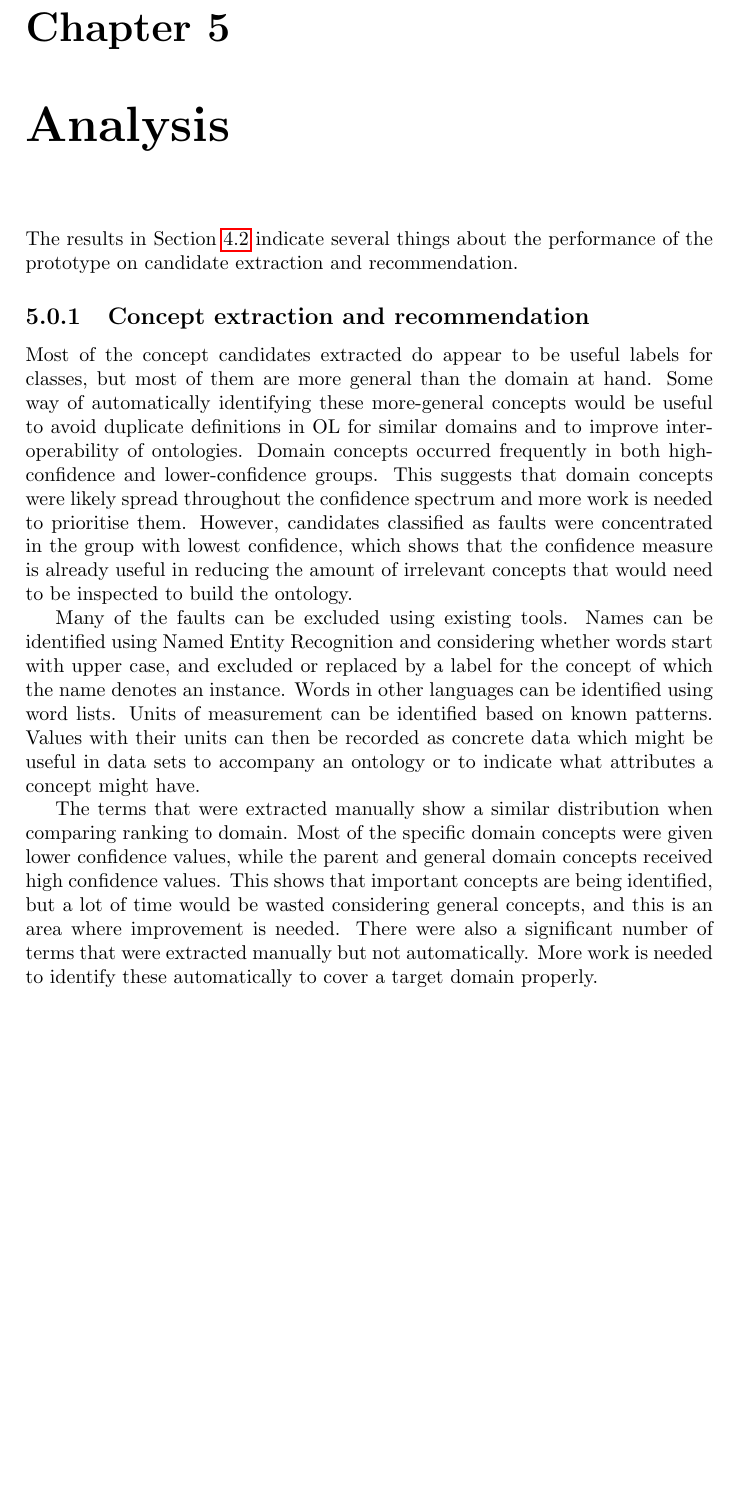
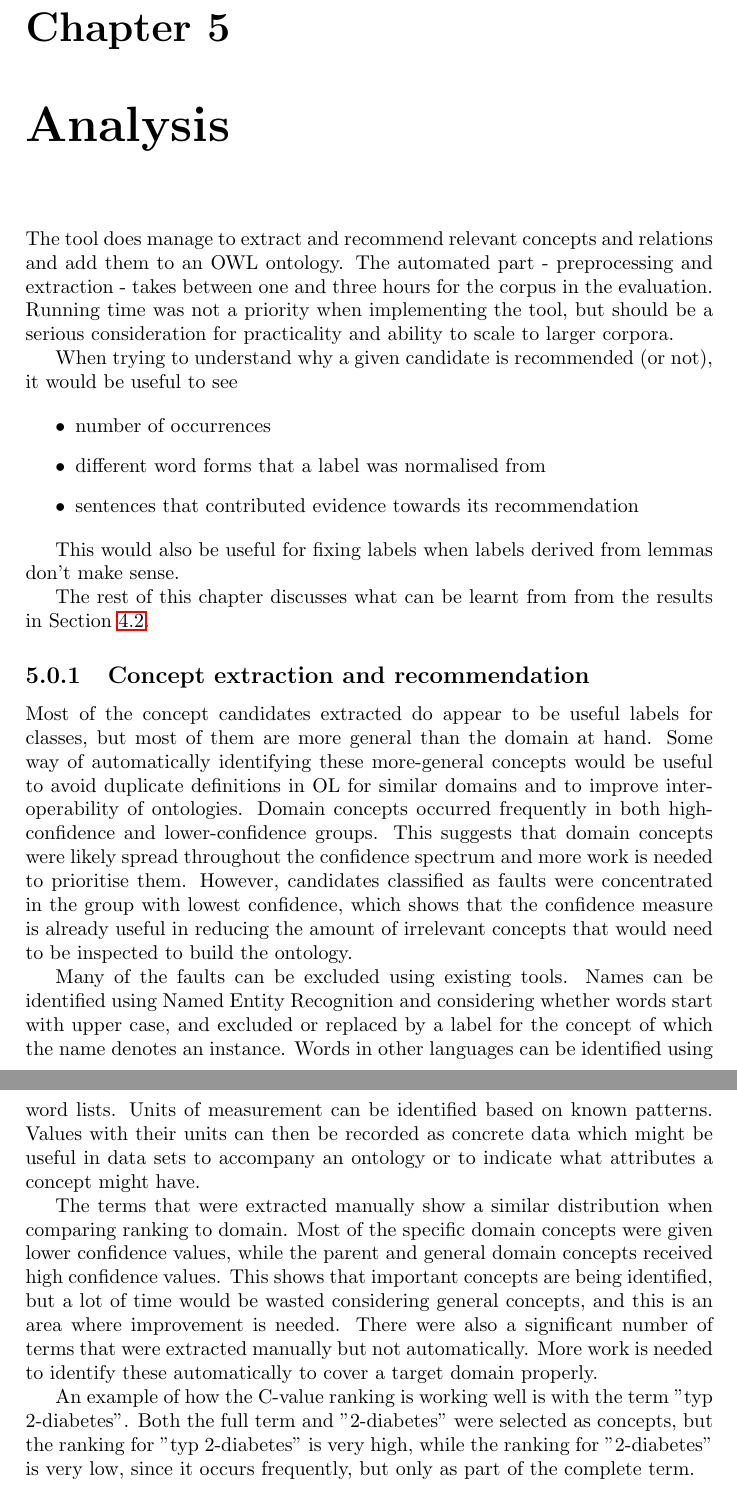
Before and after one commit to jbothma/Masters-Thesis-Report, a LaTeX thesis (report.tex): part of page 43 of 51 before the commit and two parts of pages 43 and 44 of 51 after it, the two joined at a grey line, cut so that both start at the same text, the shorter picture padded with empty space. Compiled offline with pdfLaTeX.

Commit message:
add user experience to analysis

```diff
--- a/report.tex
+++ b/report.tex
@@ -1224,11 +1224,24 @@ None of them were found by the automatic subclass extraction.
 \chapter{Analysis}
 \label{chapter:analysis}
 
-The results in Section~\ref{sec:results:eval} indicate several things about the performance of the prototype on candidate extraction and recommendation.
-
 %%UU-REQ Evidence that the student has made a critical evaluation of the signiﬁcance of the project outcomes, limitations of the results
 %UU-CHAP Data collection and analysis where relevant, or testing of the solution of product.
 %% Critical analysis of the results - show you know its limitations
+
+The tool does manage to extract and recommend relevant concepts and relations and add them to an OWL ontology.
+The automated part - preprocessing and extraction - takes between one and three hours for the corpus in the evaluation.
+Running time was not a priority when implementing the tool, but should be a serious consideration for practicality and ability to scale to larger corpora.
+
+When trying to understand why a given candidate is recommended (or not), it would be useful to see
+
+\begin{itemize}
+\item number of occurrences
+\item different word forms that a label was normalised from
+\item sentences that contributed evidence towards its recommendation
+\end{itemize}
+
+This would also be useful for fixing labels when labels derived from lemmas don't make sense.
+
 
 %%\section{Implementation}
 %%
@@ -1243,6 +1256,9 @@ The results in Section~\ref{sec:results:eval} indicate several things about the
 %%However, I could have learnt something useful by looking at their lessons learnt.
 %%They also used GATE and talk a lot about what they learnt in trying to make a general purpose language processing tool.
 %%Keeping the preprocessing general in an OL system would probably help in supporting pluggable IE components and might support related research or benefit from easy integration of new preprocessing tools. \todo{formalize this para}
+
+The rest of this chapter discusses what can be learnt from from the results in Section~\ref{sec:results:eval}.
+
 
 \subsection{Concept extraction and recommendation}
 
@@ -1263,6 +1279,8 @@ Most of the specific domain concepts were given lower confidence values, while t
 This shows that important concepts are being identified, but a lot of time would be wasted considering general concepts, and this is an area where improvement is needed.
 There were also a significant number of terms that were extracted manually but not automatically.
 More work is needed to identify these automatically to cover a target domain properly.
+
+An example of how the C-value ranking is working well is with the term "typ 2-diabetes". Both the full term and "2-diabetes" were selected as concepts, but the ranking for "typ 2-diabetes" is very high, while the ranking for "2-diabetes" is very low, since it occurs frequently, but only as part of the complete term.
 
 \subsection{Subconcept relation extraction and recommendation}
 
```
